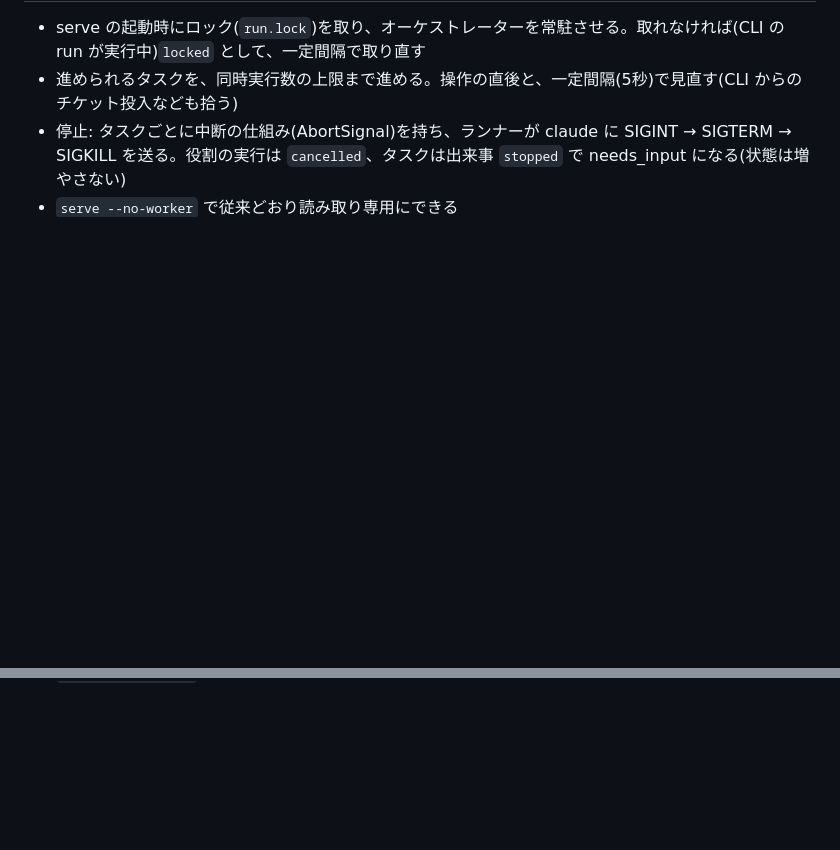
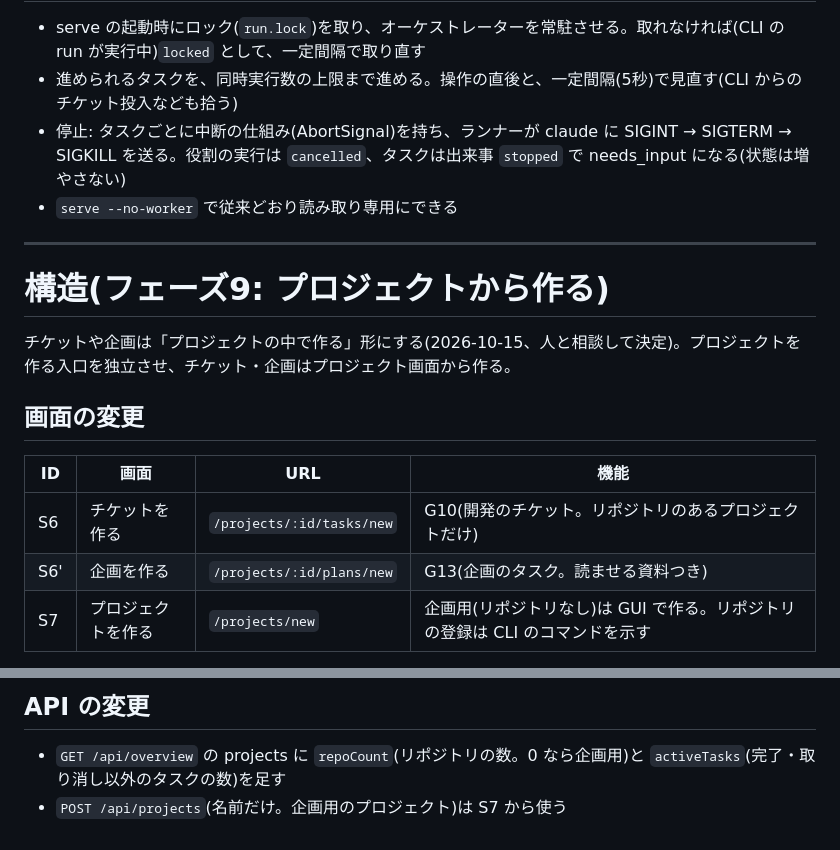
Before and after one commit to kzfrkw/agent-crew, a Markdown page: docs/structure.md, 2 parts joined by grey strips. Rendered like a GitHub page; blank space fills up the shorter version.

Commit message:
設計(構造・骨格): チケットと企画はプロジェクト画面から作り、プロジェクトを作る画面を独立させる
Co-Authored-By: Claude Opus 5.5 <noreply@anthropic.com>

```diff
--- a/docs/structure.md
+++ b/docs/structure.md
@@ -93,3 +93,18 @@ flowchart LR
 - 進められるタスクを、同時実行数の上限まで進める。操作の直後と、一定間隔(5秒)で見直す(CLI からのチケット投入なども拾う)
 - 停止: タスクごとに中断の仕組み(AbortSignal)を持ち、ランナーが claude に SIGINT → SIGTERM → SIGKILL を送る。役割の実行は `cancelled`、タスクは出来事 `stopped` で needs_input になる(状態は増やさない)
 - `serve --no-worker` で従来どおり読み取り専用にできる
+
+---
+
+# 構造(フェーズ9: プロジェクトから作る)
+
+チケットや企画は「プロジェクトの中で作る」形にする(2026-10-15、人と相談して決定)。プロジェクトを作る入口を独立させ、チケット・企画はプロジェクト画面から作る。
+
+## 画面の変更
+
+| ID | 画面 | URL | 機能 |
+|----|------|-----|------|
+| S6 | チケットを作る | `/projects/:id/tasks/new` | G10(開発のチケット。リポジトリのあるプロジェクトだけ) |
+| S6' | 企画を作る | `/projects/:id/plans/new` | G13(企画のタスク。読ませる資料つき) |
+| S7 | プロジェクトを作る | `/projects/new` | 企画用(リポジトリなし)は GUI で作る。リポジトリの登録は CLI のコマンドを示す |
+
@@ -95,0 +129,4 @@ flowchart LR
+## API の変更
+
+- `GET /api/overview` の projects に `repoCount`(リポジトリの数。0 なら企画用)と `activeTasks`(完了・取り消し以外のタスクの数)を足す
+- `POST /api/projects`(名前だけ。企画用のプロジェクト)は S7 から使う
```
Also changed, not shown: other parts of docs/structure.md (+18 -0 lines), docs/skeleton.md (+35 -4 lines).
